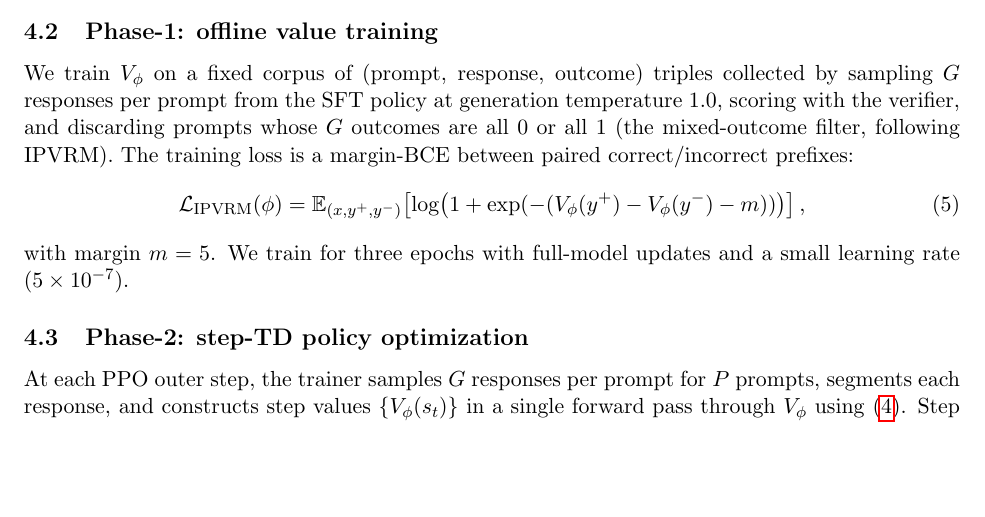
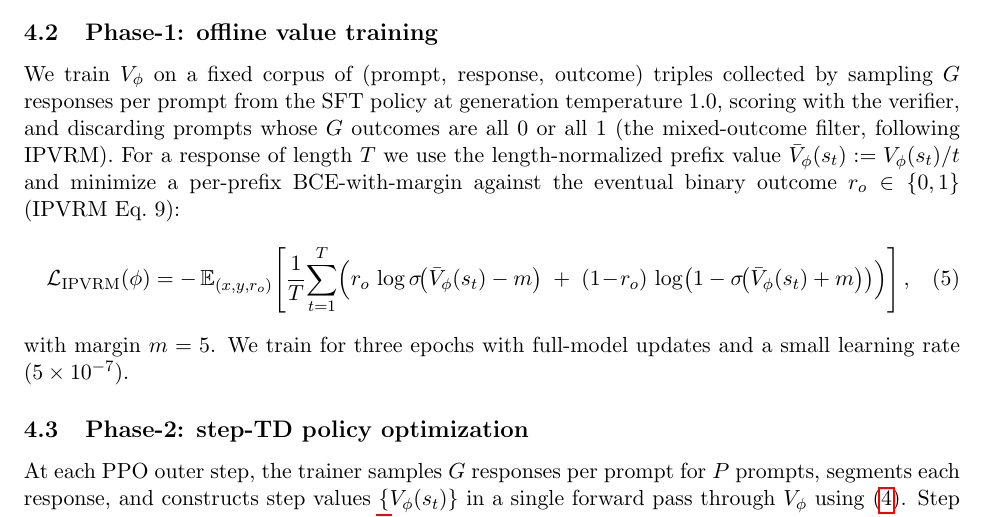
Before and after one commit to jasont314/CASPO, a LaTeX paper (paper/main.tex): part of page 4 of 10, cut so that both start at the same text, the shorter picture padded with empty space. Compiled offline with pdfLaTeX.

Commit message:
Paper §3.1: replace pairwise IPVRM loss with per-prefix BCE (Eq. 9)
The published main.tex showed a pairwise margin-softplus loss:

    L = E[ log(1 + exp(-(V_φ(y+) - V_φ(y-) - m))) ]

but the implementation in caspo/value/train_value.py:36 (and the
in-file docstring) follows IPVRM Eq. 9 — a per-prefix BCE against the
eventual binary outcome r_o ∈ {0,1}, with length-normalized values
v̄_φ(s_t) = V_φ(s_t)/t and a symmetric dead-zone of width 2m. The
mismatch was flagged in a paper-vs-code consistency audit.

Fixed: rewrite eq:ipvrmloss to match the code. Now both forms read

    L = -E[(1/T) Σ_t ( r_o log σ(v̄ − m) + (1−r_o) log(1 − σ(v̄ + m)) )]

with the same β, m, and outcome label as the implementation. No code
changes; this is a paper-faithfulness fix only.

Co-Authored-By: Claude Opus 4.7 (1M context) <noreply@anthropic.com>

```diff
--- a/paper/main.tex
+++ b/paper/main.tex
@@ -238,13 +238,20 @@ We train $V_\phi$ on a fixed corpus of (prompt, response, outcome) triples
 collected by sampling $G$ responses per prompt from the SFT policy at
 generation temperature $1.0$, scoring with the verifier, and discarding
 prompts whose $G$ outcomes are all 0 or all 1 (the mixed-outcome filter,
-following \ipvrm{}). The training loss is a margin-BCE between paired
-correct/incorrect prefixes:
+following \ipvrm{}). For a response of length $T$ we use the
+length-normalized prefix value
+$\bar V_\phi(s_t) := V_\phi(s_t) / t$ and minimize a per-prefix
+BCE-with-margin against the eventual binary outcome $r_o \in \{0,1\}$
+(\ipvrm{} Eq.~9):
 \begin{equation}
 \label{eq:ipvrmloss}
 \mathcal{L}_{\mathrm{IPVRM}}(\phi) =
-\mathbb{E}_{(x, y^+, y^-)}\!\left[
-\log\!\big(1 + \exp(-(V_\phi(y^+) - V_\phi(y^-) - m))\big)
+-\,\mathbb{E}_{(x, y, r_o)}\!\left[
+\frac{1}{T}\!\sum_{t=1}^{T}\!\Big(
+  r_o\,\log\sigma\!\big(\bar V_\phi(s_t) - m\big)
+\;+\;
+  (1\!-\!r_o)\,\log\!\big(1 - \sigma\!\big(\bar V_\phi(s_t) + m\big)\big)
+\Big)
 \right],
 \end{equation}
 with margin $m = 5$. We train for three epochs with full-model updates and a
```
